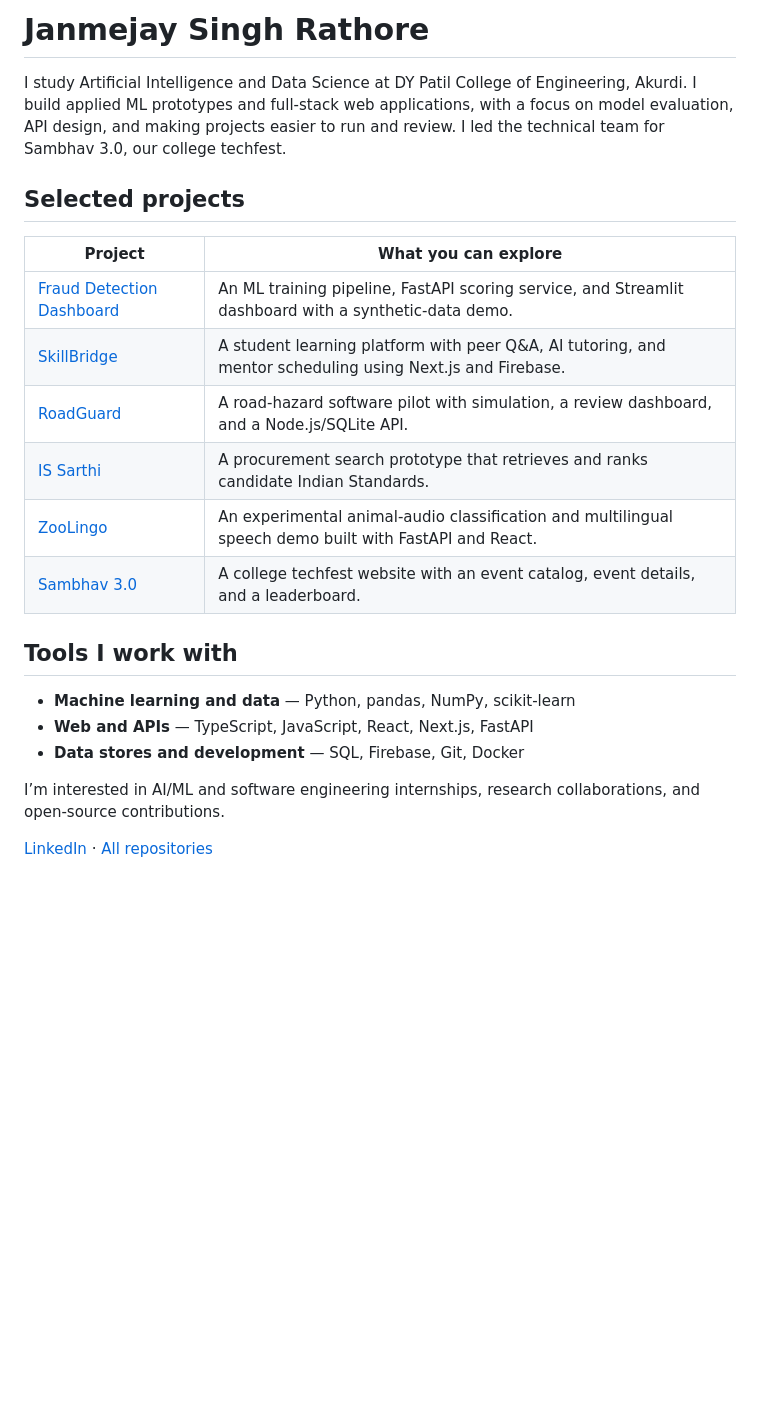
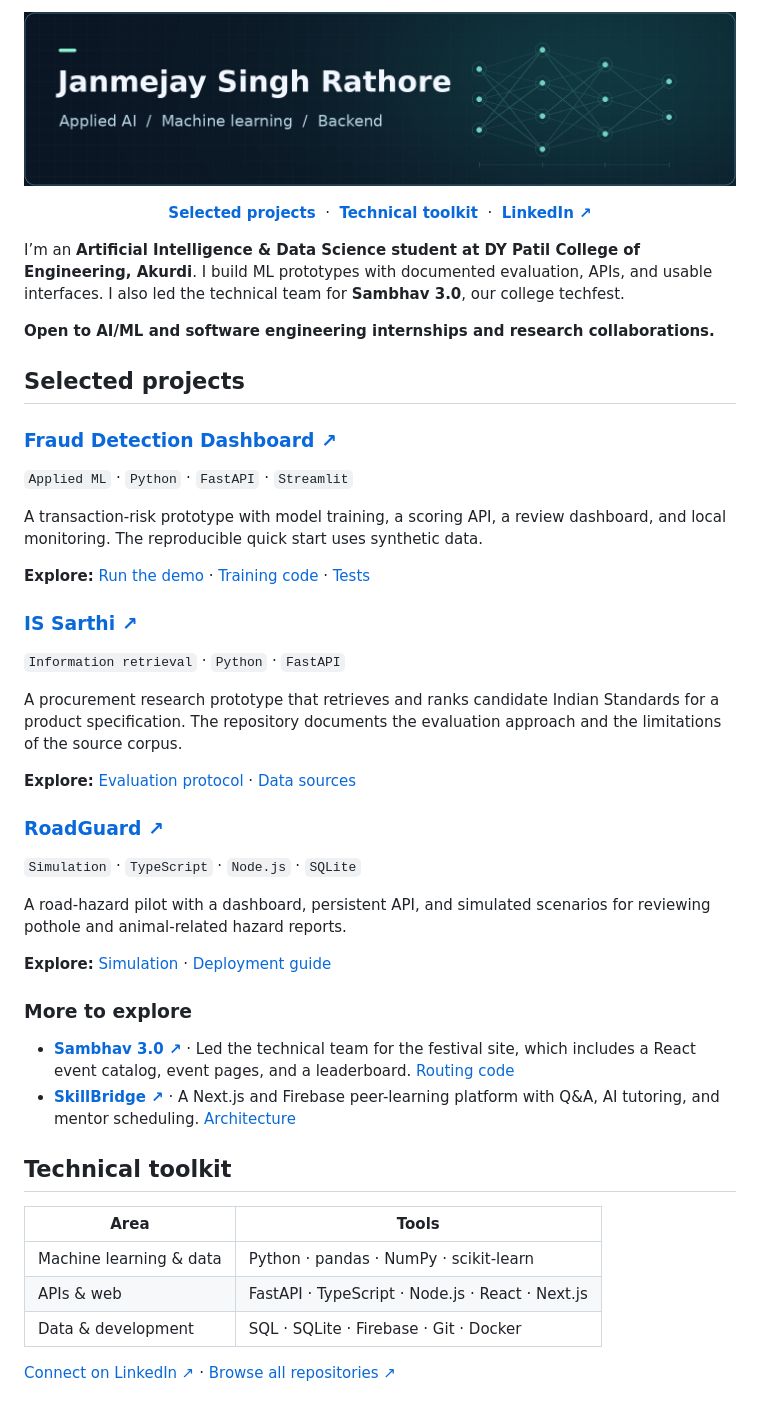
Before and after one commit to JSR2406/JSR2406, a Markdown page: README.md, the part around the change. Drawn GitHub-style; pictures changed too: profile-banner.png (added); blank space fills up the shorter version.

Commit message:
docs: redesign profile for AI and ML recruiting

```diff
--- a/README.md
+++ b/README.md
@@ -1,24 +1,56 @@
-# Janmejay Singh Rathore
+<p align="center">
+  <img width="100%" src="./profile-banner.png" alt="Janmejay Singh Rathore · Applied AI, machine learning and backend engineering">
+</p>
 
-I study Artificial Intelligence and Data Science at DY Patil College of Engineering, Akurdi. I build applied ML prototypes and full-stack web applications, with a focus on model evaluation, API design, and making projects easier to run and review. I led the technical team for Sambhav 3.0, our college techfest.
+<p align="center">
+  <a href="#selected-projects"><strong>Selected projects</strong></a>
+  &nbsp;·&nbsp;
+  <a href="#technical-toolkit"><strong>Technical toolkit</strong></a>
+  &nbsp;·&nbsp;
+  <a href="https://linkedin.com/in/janmejay-singh-rathore"><strong>LinkedIn ↗</strong></a>
+</p>
+
+I’m an **Artificial Intelligence & Data Science student at DY Patil College of Engineering, Akurdi**. I build ML prototypes with documented evaluation, APIs, and usable interfaces. I also led the technical team for **Sambhav 3.0**, our college techfest.
+
+**Open to AI/ML and software engineering internships and research collaborations.**
 
 ## Selected projects
 
-| Project | What you can explore |
+### [Fraud Detection Dashboard ↗](https://github.com/JSR2406/Fraud-Detection-Dashboard-)
+
+`Applied ML` · `Python` · `FastAPI` · `Streamlit`
+
+A transaction-risk prototype with model training, a scoring API, a review dashboard, and local monitoring. The reproducible quick start uses synthetic data.
+
+**Explore:** [Run the demo](https://github.com/JSR2406/Fraud-Detection-Dashboard-#2-quick-start--demo-mode-no-dataset-needed) · [Training code](https://github.com/JSR2406/Fraud-Detection-Dashboard-/blob/main/scripts/train.py) · [Tests](https://github.com/JSR2406/Fraud-Detection-Dashboard-/tree/main/tests)
+
+### [IS Sarthi ↗](https://github.com/JSR2406/is-sarthi)
+
+`Information retrieval` · `Python` · `FastAPI`
+
+A procurement research prototype that retrieves and ranks candidate Indian Standards for a product specification. The repository documents the evaluation approach and the limitations of the source corpus.
+
+**Explore:** [Evaluation protocol](https://github.com/JSR2406/is-sarthi/blob/main/docs/EVALUATION.md) · [Data sources](https://github.com/JSR2406/is-sarthi/blob/main/docs/DATA_SOURCES.md)
+
+### [RoadGuard ↗](https://github.com/JSR2406/roadguard)
+
+`Simulation` · `TypeScript` · `Node.js` · `SQLite`
+
+A road-hazard pilot with a dashboard, persistent API, and simulated scenarios for reviewing pothole and animal-related hazard reports.
+
+**Explore:** [Simulation](https://github.com/JSR2406/roadguard/tree/main/sim) · [Deployment guide](https://github.com/JSR2406/roadguard/blob/main/docs/deployment.md)
+
+### More to explore
+
+- **[Sambhav 3.0 ↗](https://github.com/JSR2406/SAMBHAV3.0)** · Led the technical team for the festival site, which includes a React event catalog, event pages, and a leaderboard. [Routing code](https://github.com/JSR2406/SAMBHAV3.0/blob/main/src/main.jsx)
+- **[SkillBridge ↗](https://github.com/JSR2406/Skills-Bridge-)** · A Next.js and Firebase peer-learning platform with Q&A, AI tutoring, and mentor scheduling. [Architecture](https://github.com/JSR2406/Skills-Bridge-/blob/main/docs/ARCHITECTURE.md)
+
+## Technical toolkit
+
+| Area | Tools |
 | --- | --- |
-| [Fraud Detection Dashboard](https://github.com/JSR2406/Fraud-Detection-Dashboard-) | An ML training pipeline, FastAPI scoring service, and Streamlit dashboard with a synthetic-data demo. |
-| [SkillBridge](https://github.com/JSR2406/Skills-Bridge-) | A student learning platform with peer Q&A, AI tutoring, and mentor scheduling using Next.js and Firebase. |
-| [RoadGuard](https://github.com/JSR2406/roadguard) | A road-hazard software pilot with simulation, a review dashboard, and a Node.js/SQLite API. |
-| [IS Sarthi](https://github.com/JSR2406/is-sarthi) | A procurement search prototype that retrieves and ranks candidate Indian Standards. |
-| [ZooLingo](https://github.com/JSR2406/zoolingo-) | An experimental animal-audio classification and multilingual speech demo built with FastAPI and React. |
-| [Sambhav 3.0](https://github.com/JSR2406/SAMBHAV3.0) | A college techfest website with an event catalog, event details, and a leaderboard. |
+| Machine learning & data | Python · pandas · NumPy · scikit-learn |
+| APIs & web | FastAPI · TypeScript · Node.js · React · Next.js |
+| Data & development | SQL · SQLite · Firebase · Git · Docker |
 
-## Tools I work with
-
-- **Machine learning and data** — Python, pandas, NumPy, scikit-learn
-- **Web and APIs** — TypeScript, JavaScript, React, Next.js, FastAPI
-- **Data stores and development** — SQL, Firebase, Git, Docker
-
-I’m interested in AI/ML and software engineering internships, research collaborations, and open-source contributions.
-
-[LinkedIn](https://linkedin.com/in/janmejay-singh-rathore) · [All repositories](https://github.com/JSR2406?tab=repositories)
+[Connect on LinkedIn ↗](https://linkedin.com/in/janmejay-singh-rathore) · [Browse all repositories ↗](https://github.com/JSR2406?tab=repositories)
```
